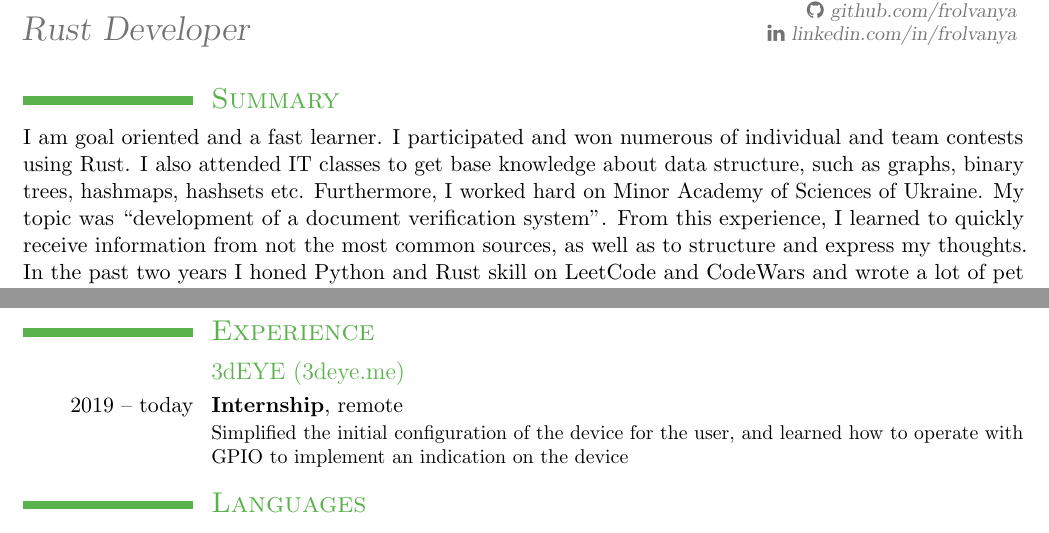
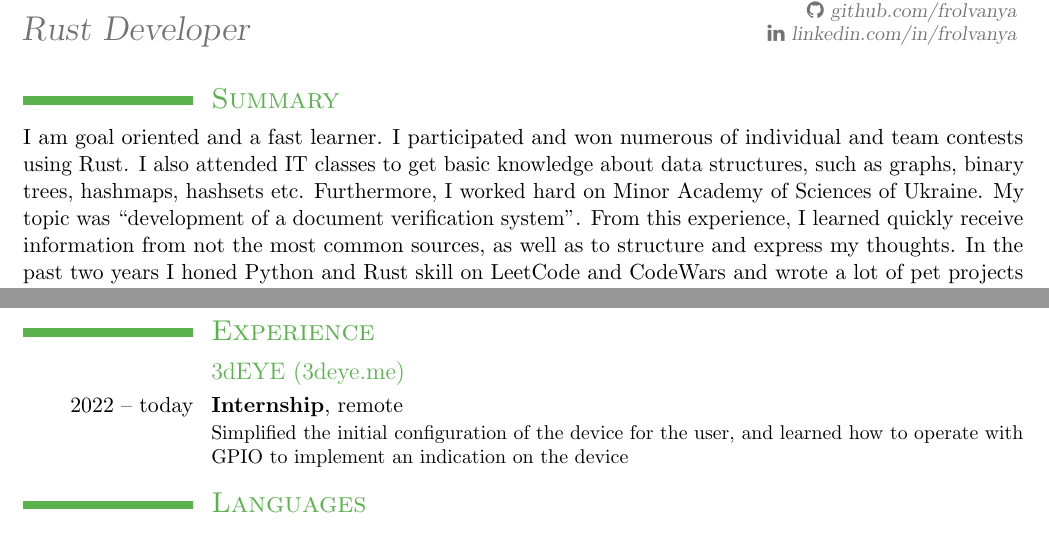
Before and after one commit to frolvanya/resume, a LaTeX CV (resume.tex, which reads experience.tex, summary.tex): two parts of the page, joined at a grey line, cut so that both start at the same text. The pictures show the PDF file resume.pdf that the author committed with the source.

Commit message:
sofia's fixes

```diff
--- a/experience.tex
+++ b/experience.tex
@@ -1,6 +1,6 @@
 \section{\textsc{Experience}}
 
 \subsection{3dEYE (3deye.me)}
-\cventry{2019 -- today}{Internship}{}{remote}{}{%
+\cventry{2022 -- today}{Internship}{}{remote}{}{%
     Simplified the initial configuration of the device for the user, and learned how to operate with GPIO to implement an indication on the device
 }
--- a/summary.tex
+++ b/summary.tex
@@ -3,8 +3,8 @@
 
 I am goal oriented and a fast learner.
 I participated and won numerous of individual and team contests using Rust.
-I also attended IT classes to get base knowledge about data structure, such as graphs, binary trees, hashmaps, hashsets etc.
+I also attended IT classes to get basic knowledge about data structures, such as graphs, binary trees, hashmaps, hashsets etc.
 Furthermore, I worked hard on Minor Academy of Sciences of Ukraine.
 My topic was “development of a document verification system”.
-From this experience, I learned to quickly receive information from not the most common sources, as well as to structure and express my thoughts.
+From this experience, I learned quickly receive information from not the most common sources, as well as to structure and express my thoughts.
 In the past two years I honed Python and Rust skill on LeetCode and CodeWars and wrote a lot of pet projects to learn more frameworks and tools.
```
Also changed, not shown: resume.pdf, 3 other files.
